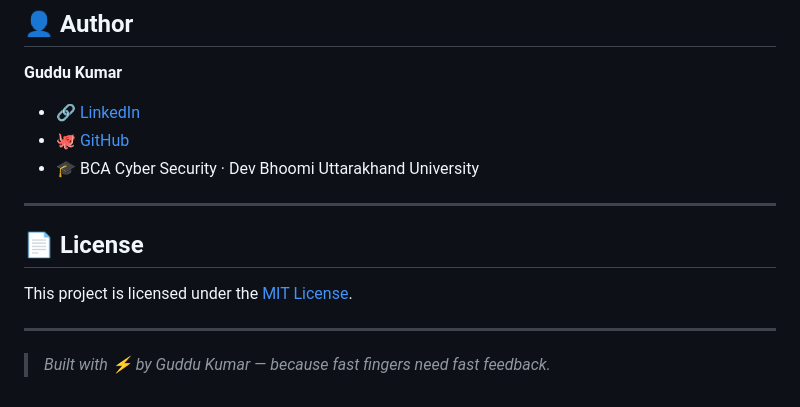
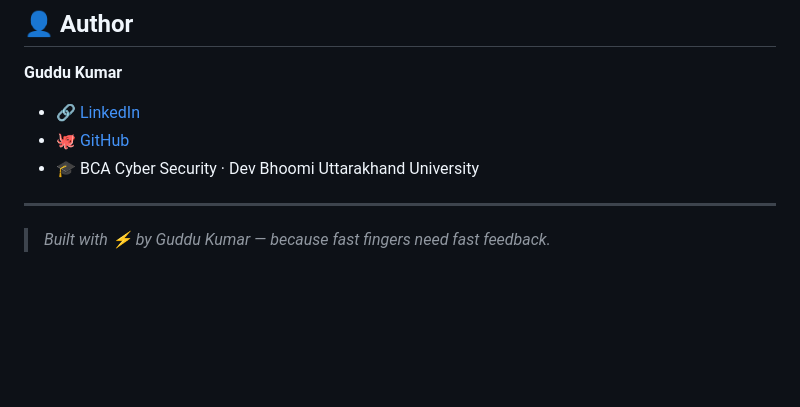
Before and after one commit to mrguddu07-prog/typeblitz, a Markdown page: README.md, the part around the change. Drawn GitHub-style; blank space fills up the shorter version.

```diff
--- a/README.md
+++ b/README.md
@@ -115,10 +115,4 @@ typeblitz/
 
 ---
 
-## 📄 License
-
-This project is licensed under the [MIT License](LICENSE).
-
----
-
 > *Built with ⚡ by Guddu Kumar — because fast fingers need fast feedback.*
```
